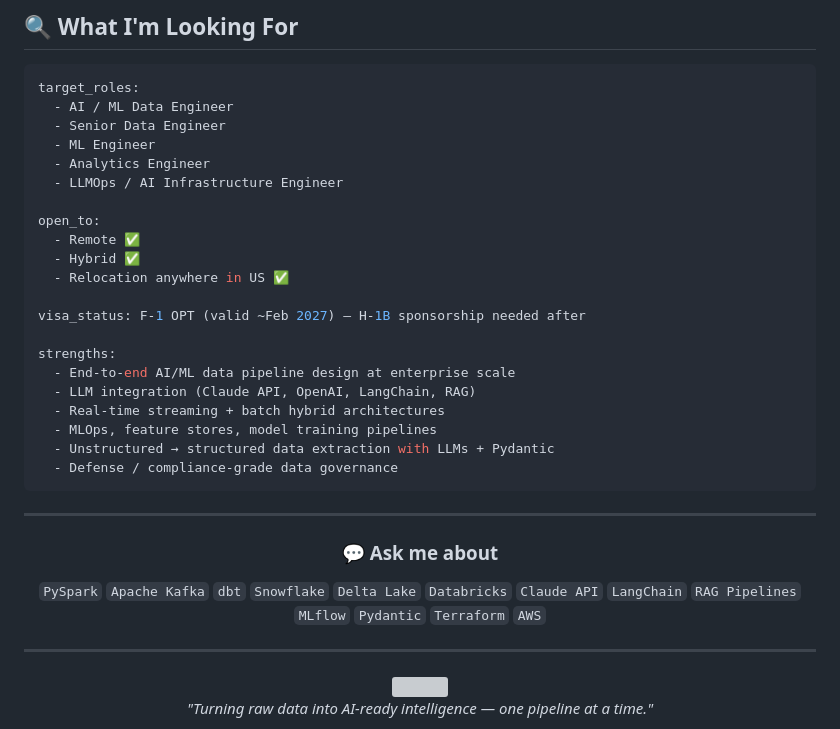
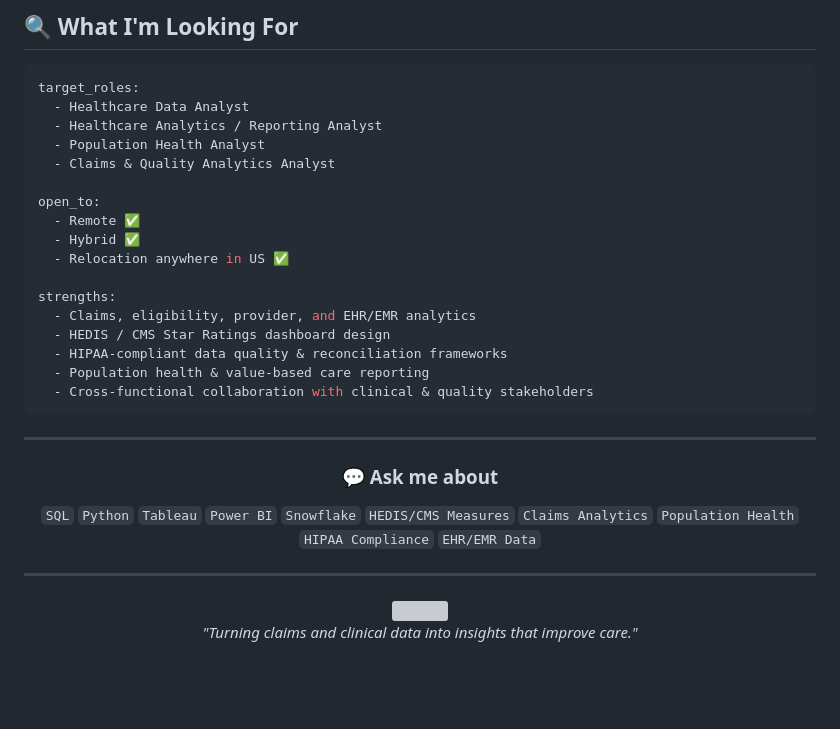
Before and after one commit to Sathwika0526/Sathwika0526, a Markdown page: README.md, the part around one of its changes. Rendered like a GitHub page; blank space fills up the shorter version; grey boxes are pictures that could not be loaded.

````diff
--- a/README.md
+++ b/README.md
@@ -338,26 +226,22 @@ class SathwikaRupireddy:
 
 ```yaml
 target_roles:
-  - AI / ML Data Engineer
-  - Senior Data Engineer
-  - ML Engineer
-  - Analytics Engineer
-  - LLMOps / AI Infrastructure Engineer
+  - Healthcare Data Analyst
+  - Healthcare Analytics / Reporting Analyst
+  - Population Health Analyst
+  - Claims & Quality Analytics Analyst
 
 open_to:
   - Remote ✅
   - Hybrid ✅
   - Relocation anywhere in US ✅
 
-visa_status: F-1 OPT (valid ~Feb 2027) — H-1B sponsorship needed after
-
 strengths:
-  - End-to-end AI/ML data pipeline design at enterprise scale
-  - LLM integration (Claude API, OpenAI, LangChain, RAG)
-  - Real-time streaming + batch hybrid architectures
-  - MLOps, feature stores, model training pipelines
-  - Unstructured → structured data extraction with LLMs + Pydantic
-  - Defense / compliance-grade data governance
+  - Claims, eligibility, provider, and EHR/EMR analytics
+  - HEDIS / CMS Star Ratings dashboard design
+  - HIPAA-compliant data quality & reconciliation frameworks
+  - Population health & value-based care reporting
+  - Cross-functional collaboration with clinical & quality stakeholders
 ```
 
 ---
@@ -365,12 +249,12 @@ strengths:
 <div align="center">
 
 ### 💬 Ask me about
-`PySpark` `Apache Kafka` `dbt` `Snowflake` `Delta Lake` `Databricks`
-`Claude API` `LangChain` `RAG Pipelines` `MLflow` `Pydantic` `Terraform` `AWS`
+`SQL` `Python` `Tableau` `Power BI` `Snowflake` `HEDIS/CMS Measures`
+`Claims Analytics` `Population Health` `HIPAA Compliance` `EHR/EMR Data`
 
 ---
 
 <img src="https://capsule-render.vercel.app/api?type=waving&color=gradient&customColorList=6,11,20&height=100&section=footer&animation=twinkling" width="100%"/>
 
-*"Turning raw data into AI-ready intelligence — one pipeline at a time."*
+*"Turning claims and clinical data into insights that improve care."*
 
````
Also changed, not shown: other parts of README.md (+91 -205 lines).
